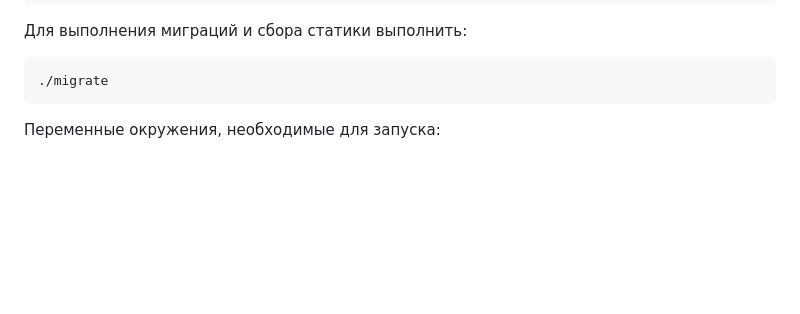
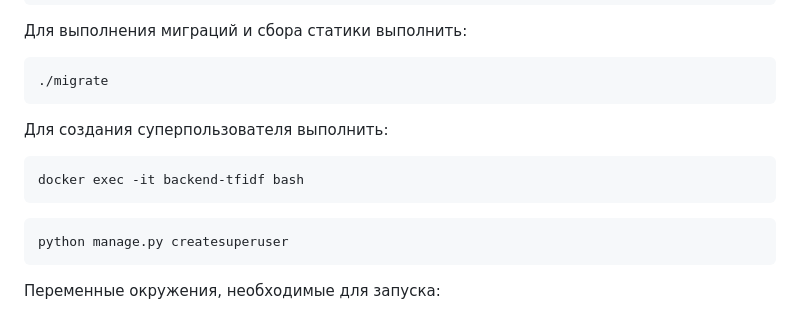
Before and after one commit to mvrogozov/tf-idf-django, a Markdown page: README.md, the part around the change. Drawn GitHub-style; blank space fills up the shorter version.

Commit message:
FEAT(readme). add su create instruction

````diff
--- a/README.md
+++ b/README.md
@@ -37,6 +37,13 @@ sudo docker compose up
 Для выполнения миграций и сбора статики выполнить:
 ```
 ./migrate
+```
+Для создания суперпользователя выполнить:
+```
+docker exec -it backend-tfidf bash
+```
+```
+python manage.py createsuperuser
 ```
 Переменные окружения, необходимые для запуска:
 
````
